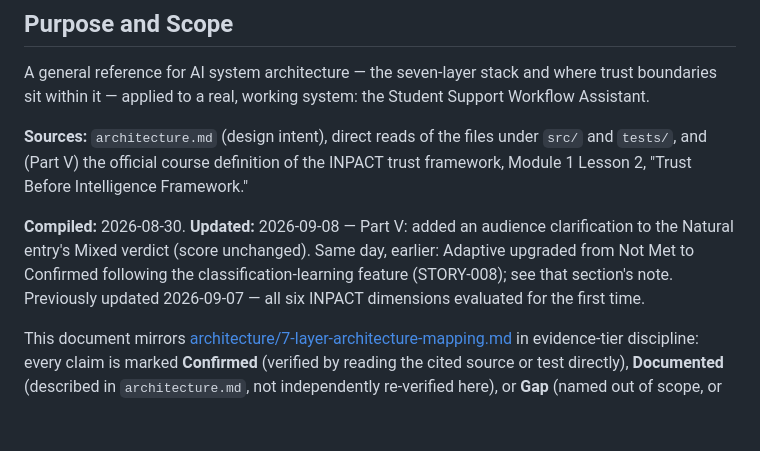
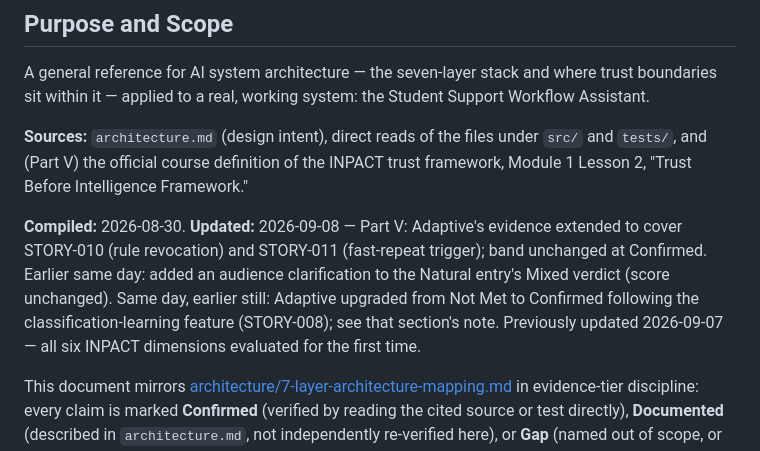
Before and after one commit to fbeig2020-cloud/ai-support-workflow-assistant, a Markdown page: architecture/layers-and-boundaries.md, the part around one of its changes. Rendered like a GitHub page; blank space fills up the shorter version.

Commit message:
Update Adaptive INPACT evidence to cover STORY-010 and STORY-011

```diff
--- a/architecture/layers-and-boundaries.md
+++ b/architecture/layers-and-boundaries.md
@@ -6,7 +6,7 @@ A general reference for AI system architecture — the seven-layer stack and whe
 
 **Sources:** `architecture.md` (design intent), direct reads of the files under `src/` and `tests/`, and (Part V) the official course definition of the INPACT trust framework, Module 1 Lesson 2, "Trust Before Intelligence Framework."
 
-**Compiled:** 2026-08-30. **Updated:** 2026-09-08 — Part V: added an audience clarification to the Natural entry's Mixed verdict (score unchanged). Same day, earlier: Adaptive upgraded from Not Met to Confirmed following the classification-learning feature (STORY-008); see that section's note. Previously updated 2026-09-07 — all six INPACT dimensions evaluated for the first time.
+**Compiled:** 2026-08-30. **Updated:** 2026-09-08 — Part V: Adaptive's evidence extended to cover STORY-010 (rule revocation) and STORY-011 (fast-repeat trigger); band unchanged at Confirmed. Earlier same day: added an audience clarification to the Natural entry's Mixed verdict (score unchanged). Same day, earlier still: Adaptive upgraded from Not Met to Confirmed following the classification-learning feature (STORY-008); see that section's note. Previously updated 2026-09-07 — all six INPACT dimensions evaluated for the first time.
 
 This document mirrors [architecture/7-layer-architecture-mapping.md](7-layer-architecture-mapping.md) in evidence-tier discipline: every claim is marked **Confirmed** (verified by reading the cited source or test directly), **Documented** (described in `architecture.md`, not independently re-verified here), or **Gap** (named out of scope, or found genuinely absent).
 
```
Also changed, not shown: other parts of architecture/layers-and-boundaries.md (+1 -1 lines).
